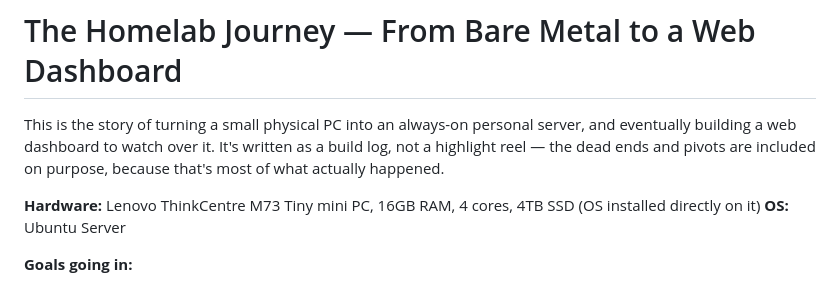
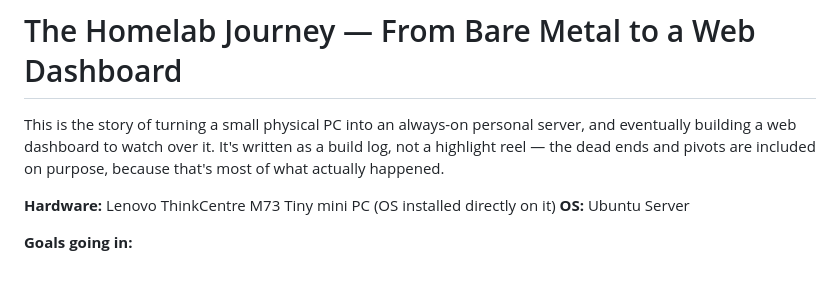
Before and after one commit to darkanon6/ubuntu-server, a Markdown page: README.md, the part around the change. Drawn GitHub-style.

Commit message:
Simplify hardware description in README
Removed specific hardware details for brevity.

```diff
--- a/README.md
+++ b/README.md
@@ -2,7 +2,7 @@
 
 This is the story of turning a small physical PC into an always-on personal server, and eventually building a web dashboard to watch over it. It's written as a build log, not a highlight reel — the dead ends and pivots are included on purpose, because that's most of what actually happened.
 
-**Hardware:** Lenovo ThinkCentre M73 Tiny mini PC, 16GB RAM, 4 cores, 4TB SSD (OS installed directly on it)
+**Hardware:** Lenovo ThinkCentre M73 Tiny mini PC (OS installed directly on it)
 **OS:** Ubuntu Server
 
 
```
